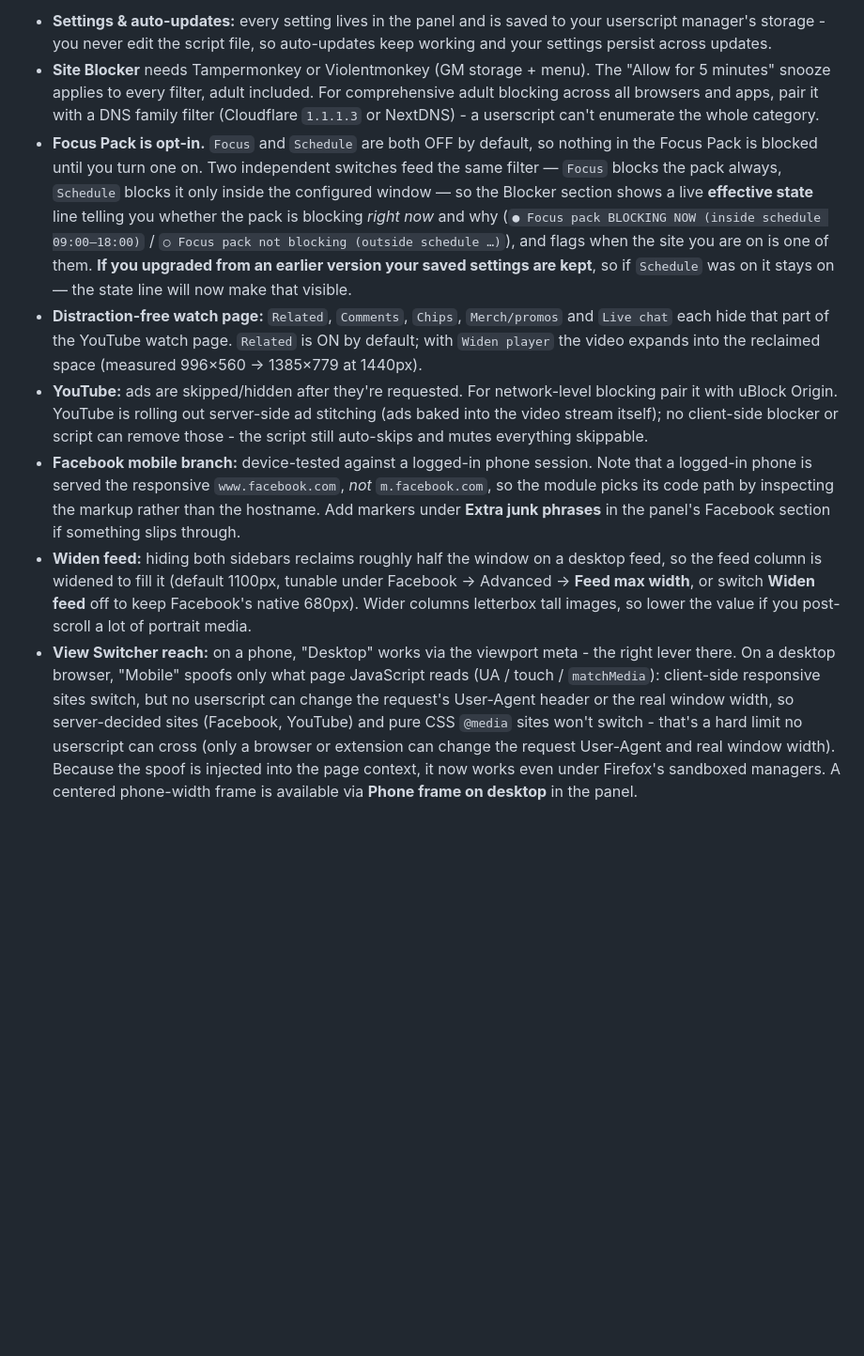
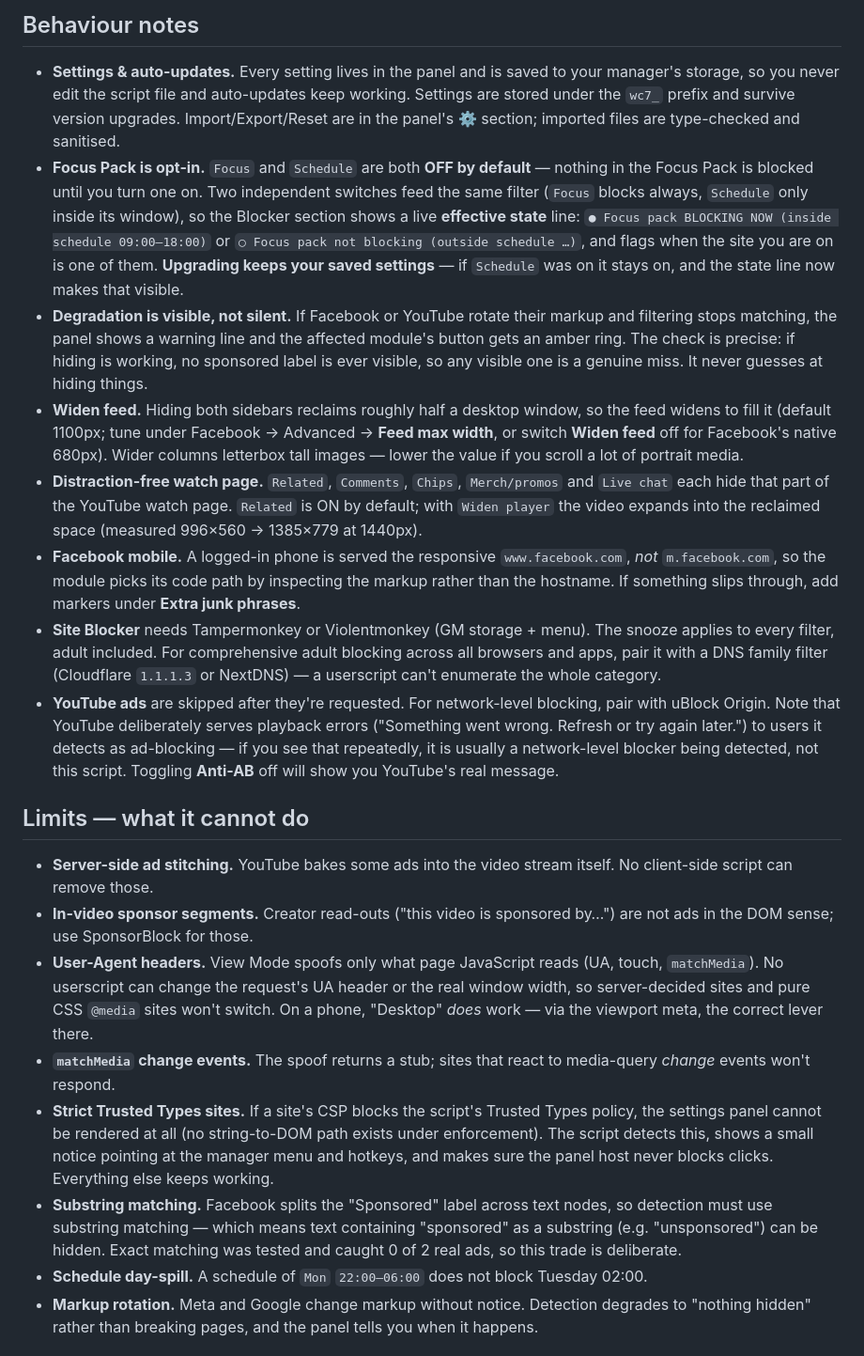
Before and after one commit to pyxis3-ai/webcleaner, a Markdown page: README.md, the part around one of its changes. Shown at 94% size. Rendered like a GitHub page; blank space fills up the shorter version.

```diff
--- a/README.md
+++ b/README.md
@@ -44,9 +45,23 @@ Shortcuts ignore typing in text fields and never use Cmd/Ctrl. Each is rebindabl
 
-- **Settings & auto-updates:** every setting lives in the panel and is saved to your userscript manager's storage - you never edit the script file, so auto-updates keep working and your settings persist across updates.
-- **Site Blocker** needs Tampermonkey or Violentmonkey (GM storage + menu). The "Allow for 5 minutes" snooze applies to every filter, adult included. For comprehensive adult blocking across all browsers and apps, pair it with a DNS family filter (Cloudflare `1.1.1.3` or NextDNS) - a userscript can't enumerate the whole category.
-- **Focus Pack is opt-in.** `Focus` and `Schedule` are both OFF by default, so nothing in the Focus Pack is blocked until you turn one on. Two independent switches feed the same filter — `Focus` blocks the pack always, `Schedule` blocks it only inside the configured window — so the Blocker section shows a live **effective state** line telling you whether the pack is blocking *right now* and why (`● Focus pack BLOCKING NOW (inside schedule 09:00–18:00)` / `○ Focus pack not blocking (outside schedule …)`), and flags when the site you are on is one of them. **If you upgraded from an earlier version your saved settings are kept**, so if `Schedule` was on it stays on — the state line will now make that visible.
-- **Distraction-free watch page:** `Related`, `Comments`, `Chips`, `Merch/promos` and `Live chat` each hide that part of the YouTube watch page. `Related` is ON by default; with `Widen player` the video expands into the reclaimed space (measured 996×560 → 1385×779 at 1440px).
-- **YouTube:** ads are skipped/hidden after they're requested. For network-level blocking pair it with uBlock Origin. YouTube is rolling out server-side ad stitching (ads baked into the video stream itself); no client-side blocker or script can remove those - the script still auto-skips and mutes everything skippable.
-- **Facebook mobile branch:** device-tested against a logged-in phone session. Note that a logged-in phone is served the responsive `www.facebook.com`, *not* `m.facebook.com`, so the module picks its code path by inspecting the markup rather than the hostname. Add markers under **Extra junk phrases** in the panel's Facebook section if something slips through.
-- **Widen feed:** hiding both sidebars reclaims roughly half the window on a desktop feed, so the feed column is widened to fill it (default 1100px, tunable under Facebook → Advanced → **Feed max width**, or switch **Widen feed** off to keep Facebook's native 680px). Wider columns letterbox tall images, so lower the value if you post-scroll a lot of portrait media.
-- **View Switcher reach:** on a phone, "Desktop" works via the viewport meta - the right lever there. On a desktop browser, "Mobile" spoofs only what page JavaScript reads (UA / touch / `matchMedia`): client-side responsive sites switch, but no userscript can change the request's User-Agent header or the real window width, so server-decided sites (Facebook, YouTube) and pure CSS `@media` sites won't switch - that's a hard limit no userscript can cross (only a browser or extension can change the request User-Agent and real window width). Because the spoof is injected into the page context, it now works even under Firefox's sandboxed managers. A centered phone-width frame is available via **Phone frame on desktop** in the panel.
+## Behaviour notes
+
+- **Settings & auto-updates.** Every setting lives in the panel and is saved to your manager's storage, so you never edit the script file and auto-updates keep working. Settings are stored under the `wc7_` prefix and survive version upgrades. Import/Export/Reset are in the panel's ⚙ section; imported files are type-checked and sanitised.
+- **Focus Pack is opt-in.** `Focus` and `Schedule` are both **OFF by default** — nothing in the Focus Pack is blocked until you turn one on. Two independent switches feed the same filter (`Focus` blocks always, `Schedule` only inside its window), so the Blocker section shows a live **effective state** line: `● Focus pack BLOCKING NOW (inside schedule 09:00–18:00)` or `○ Focus pack not blocking (outside schedule …)`, and flags when the site you are on is one of them. **Upgrading keeps your saved settings** — if `Schedule` was on it stays on, and the state line now makes that visible.
+- **Degradation is visible, not silent.** If Facebook or YouTube rotate their markup and filtering stops matching, the panel shows a warning line and the affected module's button gets an amber ring. The check is precise: if hiding is working, no sponsored label is ever visible, so any visible one is a genuine miss. It never guesses at hiding things.
+- **Widen feed.** Hiding both sidebars reclaims roughly half a desktop window, so the feed widens to fill it (default 1100px; tune under Facebook → Advanced → **Feed max width**, or switch **Widen feed** off for Facebook's native 680px). Wider columns letterbox tall images — lower the value if you scroll a lot of portrait media.
+- **Distraction-free watch page.** `Related`, `Comments`, `Chips`, `Merch/promos` and `Live chat` each hide that part of the YouTube watch page. `Related` is ON by default; with `Widen player` the video expands into the reclaimed space (measured 996×560 → 1385×779 at 1440px).
+- **Facebook mobile.** A logged-in phone is served the responsive `www.facebook.com`, *not* `m.facebook.com`, so the module picks its code path by inspecting the markup rather than the hostname. If something slips through, add markers under **Extra junk phrases**.
+- **Site Blocker** needs Tampermonkey or Violentmonkey (GM storage + menu). The snooze applies to every filter, adult included. For comprehensive adult blocking across all browsers and apps, pair it with a DNS family filter (Cloudflare `1.1.1.3` or NextDNS) — a userscript can't enumerate the whole category.
+- **YouTube ads** are skipped after they're requested. For network-level blocking, pair with uBlock Origin. Note that YouTube deliberately serves playback errors ("Something went wrong. Refresh or try again later.") to users it detects as ad-blocking — if you see that repeatedly, it is usually a network-level blocker being detected, not this script. Toggling **Anti-AB** off will show you YouTube's real message.
+
+## Limits — what it cannot do
+
+- **Server-side ad stitching.** YouTube bakes some ads into the video stream itself. No client-side script can remove those.
+- **In-video sponsor segments.** Creator read-outs ("this video is sponsored by…") are not ads in the DOM sense; use SponsorBlock for those.
+- **User-Agent headers.** View Mode spoofs only what page JavaScript reads (UA, touch, `matchMedia`). No userscript can change the request's UA header or the real window width, so server-decided sites and pure CSS `@media` sites won't switch. On a phone, "Desktop" *does* work — via the viewport meta, the correct lever there.
+- **`matchMedia` change events.** The spoof returns a stub; sites that react to media-query *change* events won't respond.
+- **Strict Trusted Types sites.** If a site's CSP blocks the script's Trusted Types policy, the settings panel cannot be rendered at all (no string-to-DOM path exists under enforcement). The script detects this, shows a small notice pointing at the manager menu and hotkeys, and makes sure the panel host never blocks clicks. Everything else keeps working.
+- **Substring matching.** Facebook splits the "Sponsored" label across text nodes, so detection must use substring matching — which means text containing "sponsored" as a substring (e.g. "unsponsored") can be hidden. Exact matching was tested and caught 0 of 2 real ads, so this trade is deliberate.
+- **Schedule day-spill.** A schedule of `Mon` `22:00–06:00` does not block Tuesday 02:00.
+- **Markup rotation.** Meta and Google change markup without notice. Detection degrades to "nothing hidden" rather than breaking pages, and the panel tells you when it happens.
+
```
Also changed, not shown: other parts of README.md (+79 -25 lines).
